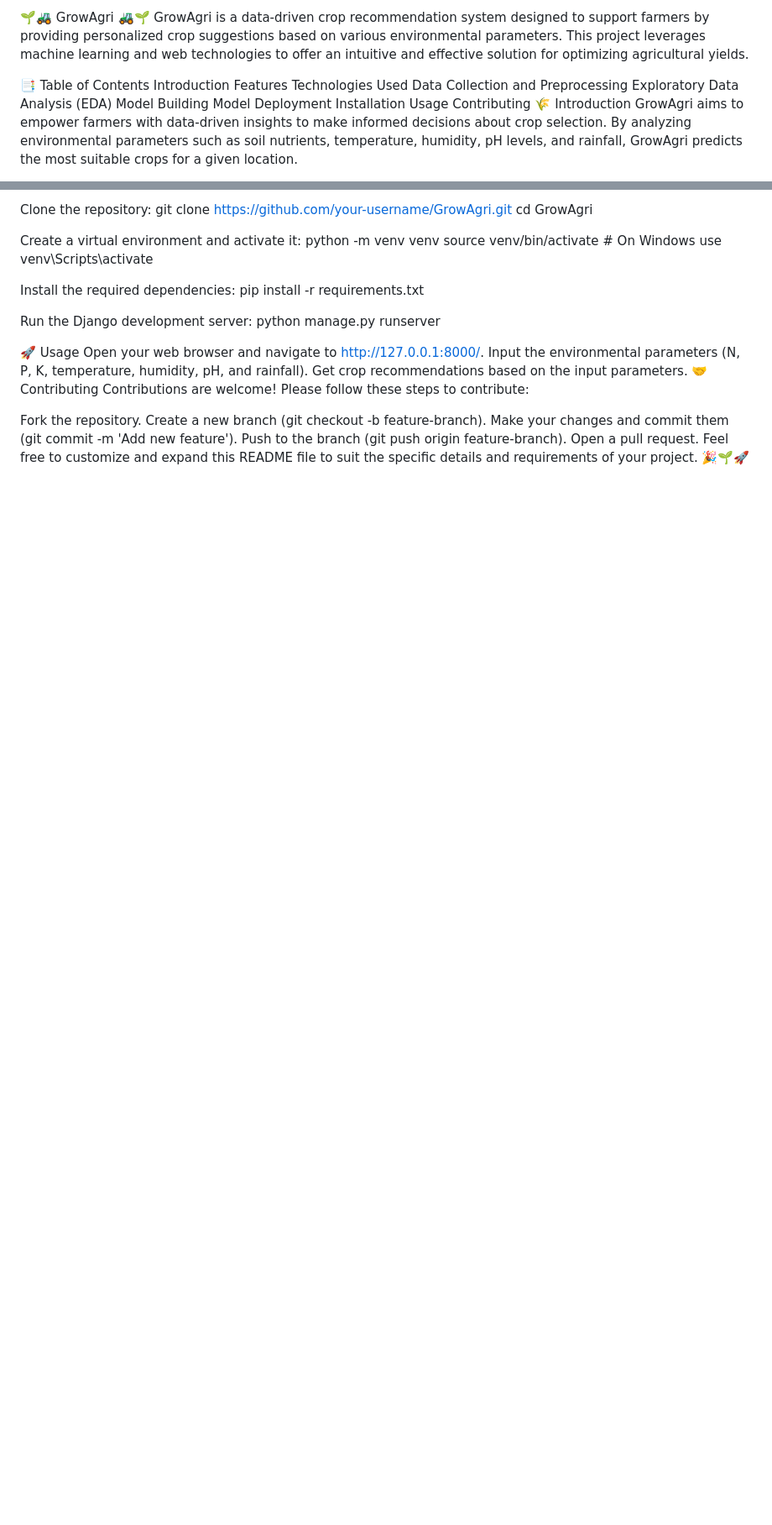
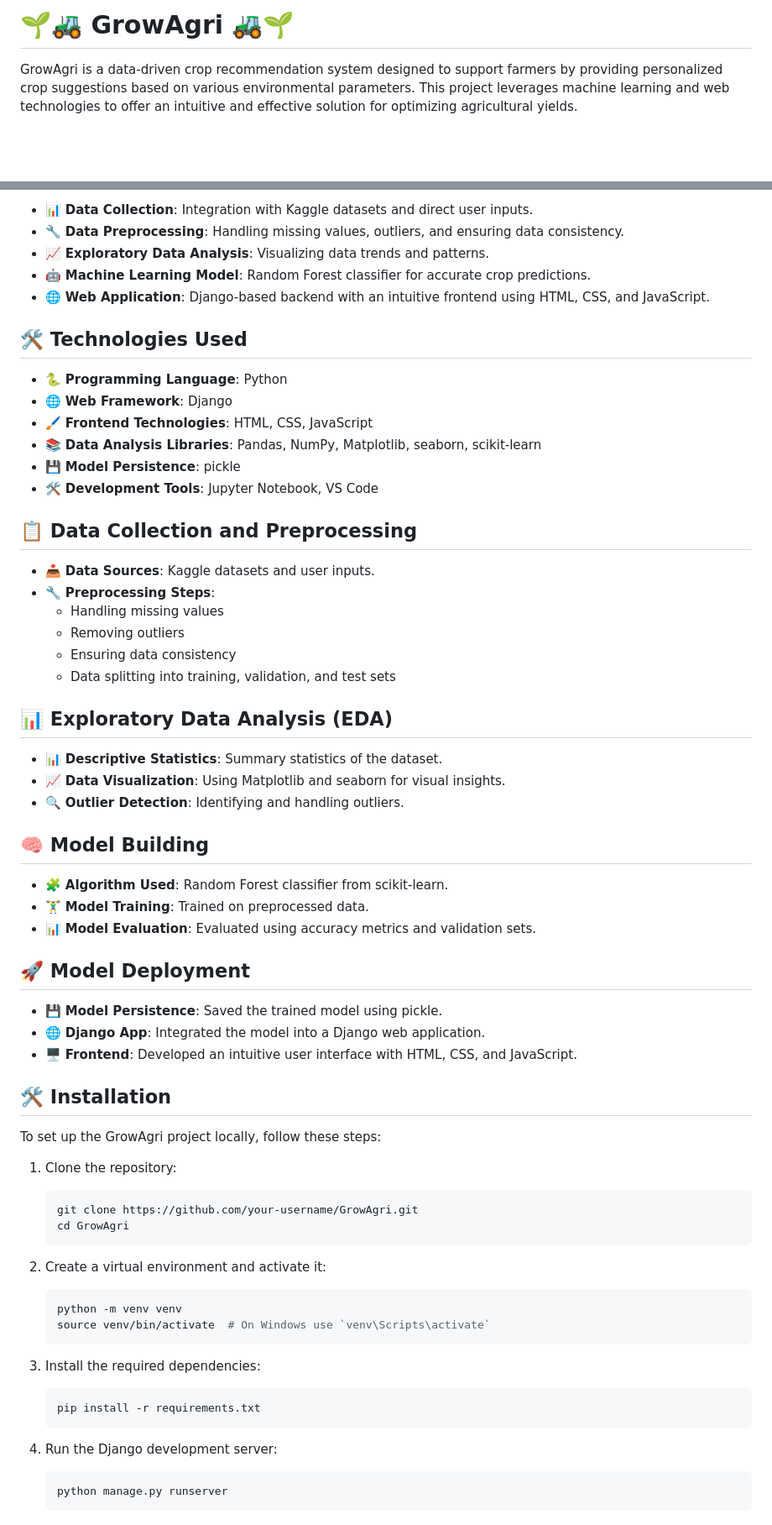
Before and after one commit to aniketsinghrajput810/GrowAgri810, a Markdown page: README.md, 2 parts joined by grey strips. Shown at 84% size. Rendered like a GitHub page; blank space fills up the shorter version.

````diff
--- a/README.md
+++ b/README.md
@@ -1,4 +1,4 @@
-🌱🚜 GrowAgri 🚜🌱 GrowAgri is a data-driven crop recommendation system designed to support farmers by providing personalized crop suggestions based on various environmental parameters. This project leverages machine learning and web technologies to offer an intuitive and effective solution for optimizing agricultural yields.
+# 🌱🚜 GrowAgri 🚜🌱
 
-📑 Table of Contents Introduction Features Technologies Used Data Collection and Preprocessing Exploratory Data Analysis (EDA) Model Building Model Deployment Installation Usage Contributing 🌾 Introduction GrowAgri aims to empower farmers with data-driven insights to make informed decisions about crop selection. By analyzing environmental parameters such as soil nutrients, temperature, humidity, pH levels, and rainfall, GrowAgri predicts the most suitable crops for a given location.
+GrowAgri is a data-driven crop recommendation system designed to support farmers by providing personalized crop suggestions based on various environmental parameters. This project leverages machine learning and web technologies to offer an intuitive and effective solution for optimizing agricultural yields.
 
@@ -6,12 +6,69 @@
 
-Clone the repository: git clone https://github.com/your-username/GrowAgri.git cd GrowAgri
+- 📊 **Data Collection**: Integration with Kaggle datasets and direct user inputs.
+- 🔧 **Data Preprocessing**: Handling missing values, outliers, and ensuring data consistency.
+- 📈 **Exploratory Data Analysis**: Visualizing data trends and patterns.
+- 🤖 **Machine Learning Model**: Random Forest classifier for accurate crop predictions.
+- 🌐 **Web Application**: Django-based backend with an intuitive frontend using HTML, CSS, and JavaScript.
 
-Create a virtual environment and activate it: python -m venv venv source venv/bin/activate # On Windows use venv\Scripts\activate
+## 🛠️ Technologies Used
 
-Install the required dependencies: pip install -r requirements.txt
+- 🐍 **Programming Language**: Python
+- 🌐 **Web Framework**: Django
+- 🖌️ **Frontend Technologies**: HTML, CSS, JavaScript
+- 📚 **Data Analysis Libraries**: Pandas, NumPy, Matplotlib, seaborn, scikit-learn
+- 💾 **Model Persistence**: pickle
+- 🛠️ **Development Tools**: Jupyter Notebook, VS Code
 
-Run the Django development server: python manage.py runserver
+## 📋 Data Collection and Preprocessing
 
-🚀 Usage Open your web browser and navigate to http://127.0.0.1:8000/. Input the environmental parameters (N, P, K, temperature, humidity, pH, and rainfall). Get crop recommendations based on the input parameters. 🤝 Contributing Contributions are welcome! Please follow these steps to contribute:
+- 📥 **Data Sources**: Kaggle datasets and user inputs.
+- 🔧 **Preprocessing Steps**:
+  - Handling missing values
+  - Removing outliers
+  - Ensuring data consistency
+  - Data splitting into training, validation, and test sets
 
-Fork the repository. Create a new branch (git checkout -b feature-branch). Make your changes and commit them (git commit -m 'Add new feature'). Push to the branch (git push origin feature-branch). Open a pull request. Feel free to customize and expand this README file to suit the specific details and requirements of your project. 🎉🌱🚀
+## 📊 Exploratory Data Analysis (EDA)
+
+- 📊 **Descriptive Statistics**: Summary statistics of the dataset.
+- 📈 **Data Visualization**: Using Matplotlib and seaborn for visual insights.
+- 🔍 **Outlier Detection**: Identifying and handling outliers.
+
+## 🧠 Model Building
+
+- 🧩 **Algorithm Used**: Random Forest classifier from scikit-learn.
+- 🏋️‍♂️ **Model Training**: Trained on preprocessed data.
+- 📊 **Model Evaluation**: Evaluated using accuracy metrics and validation sets.
+
+## 🚀 Model Deployment
+
+- 💾 **Model Persistence**: Saved the trained model using pickle.
+- 🌐 **Django App**: Integrated the model into a Django web application.
+- 🖥️ **Frontend**: Developed an intuitive user interface with HTML, CSS, and JavaScript.
+
+## 🛠️ Installation
+
+To set up the GrowAgri project locally, follow these steps:
+
+1. Clone the repository:
+    ```bash
+    git clone https://github.com/your-username/GrowAgri.git
+    cd GrowAgri
+    ```
+
+2. Create a virtual environment and activate it:
+    ```bash
+    python -m venv venv
+    source venv/bin/activate  # On Windows use `venv\Scripts\activate`
+    ```
+
+3. Install the required dependencies:
+    ```bash
+    pip install -r requirements.txt
+    ```
+
+4. Run the Django development server:
+    ```bash
+    python manage.py runserver
+    ```
+
````
Also changed, not shown: other parts of README.md (+20 -1 lines).
